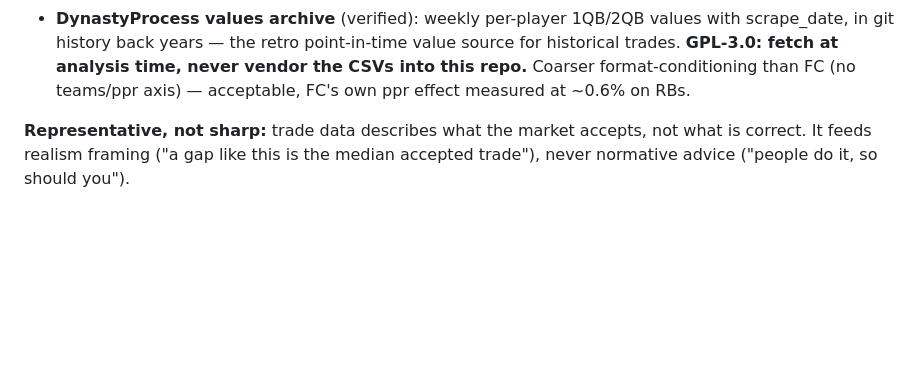
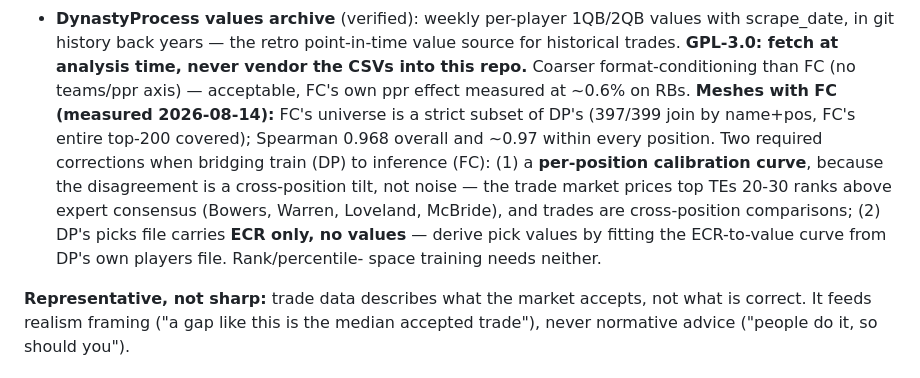
Before and after one commit to calebeurich/fantasy-fanatic, a Markdown page: ROADMAP.md, the part around the change. Rendered like a GitHub page; blank space fills up the shorter version.

Commit message:
DP and FC mesh: 0.97 Spearman, two corrections required to bridge
Measured before anything trains on the pair: FantasyCalc's universe is
a strict subset of DynastyProcess's (entire top-200 covered), rank
agreement ~0.97 within every position. The disagreement that remains
is a systematic cross-position tilt - the trade market prices top TEs
20-30 ranks above expert consensus - so bridging needs a per-position
calibration curve, and DP picks carry ECR only, so pick values come
from fitting DP's own ECR-to-value curve.

Co-Authored-By: Claude Fable 5 <noreply@anthropic.com>

```diff
--- a/ROADMAP.md
+++ b/ROADMAP.md
@@ -64,6 +64,16 @@ eventually to learn from.
   source for historical trades. **GPL-3.0: fetch at analysis time, never vendor
   the CSVs into this repo.** Coarser format-conditioning than FC (no
   teams/ppr axis) — acceptable, FC's own ppr effect measured at ~0.6% on RBs.
+  **Meshes with FC (measured 2026-08-14):** FC's universe is a strict subset of
+  DP's (397/399 join by name+pos, FC's entire top-200 covered); Spearman 0.968
+  overall and ~0.97 within every position. Two required corrections when
+  bridging train (DP) to inference (FC): (1) a **per-position calibration
+  curve**, because the disagreement is a cross-position tilt, not noise — the
+  trade market prices top TEs 20-30 ranks above expert consensus (Bowers,
+  Warren, Loveland, McBride), and trades are cross-position comparisons;
+  (2) DP's picks file carries **ECR only, no values** — derive pick values by
+  fitting the ECR-to-value curve from DP's own players file. Rank/percentile-
+  space training needs neither.
 
 **Representative, not sharp:** trade data describes what the market accepts, not
 what is correct. It feeds realism framing ("a gap like this is the median
```
